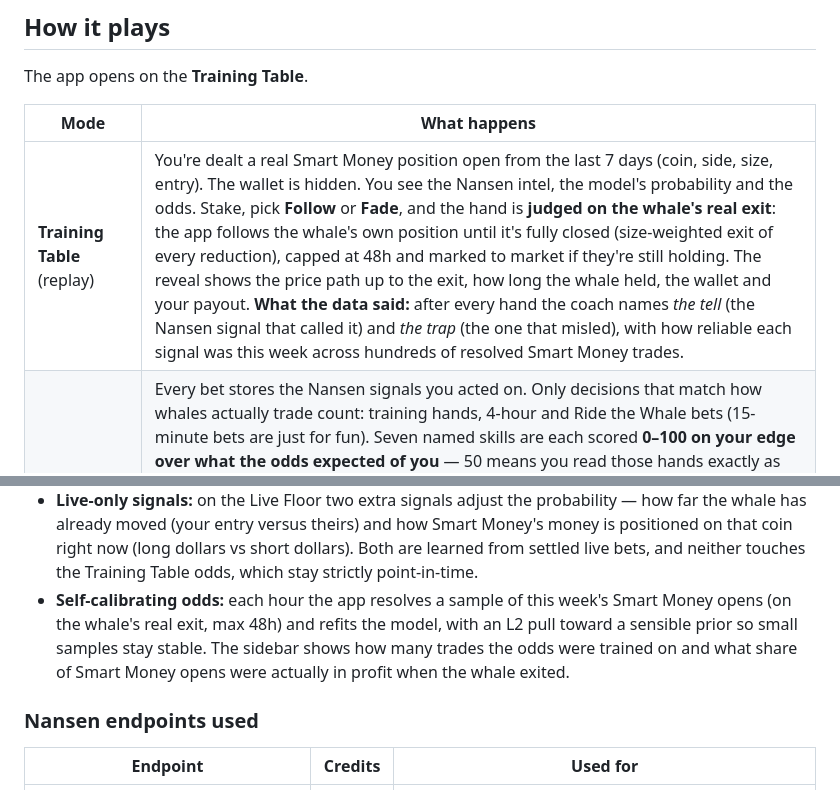
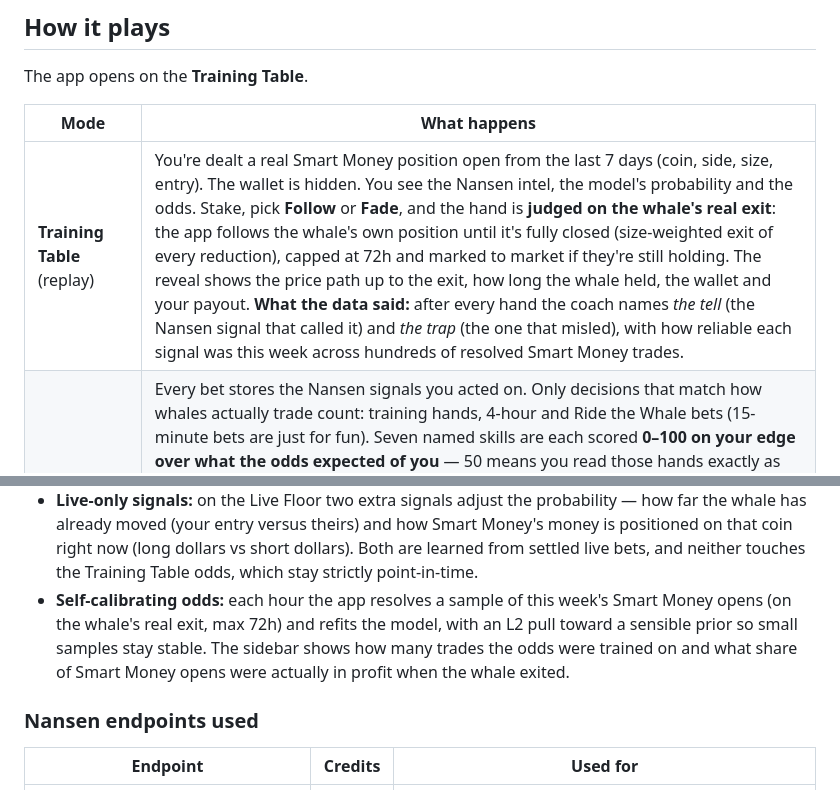
Before and after one commit to Tonychdid/follow-or-fade, a Markdown page: README.md, 2 parts joined by grey strips. Rendered like a GitHub page.

```diff
--- a/README.md
+++ b/README.md
@@ -49,7 +55,7 @@ The app opens on the **Training Table**.
 
 | Mode | What happens |
 |---|---|
-| **Training Table** (replay) | You're dealt a real Smart Money position open from the last 7 days (coin, side, size, entry). The wallet is hidden. You see the Nansen intel, the model's probability and the odds. Stake, pick **Follow** or **Fade**, and the hand is **judged on the whale's real exit**: the app follows the whale's own position until it's fully closed (size-weighted exit of every reduction), capped at 48h and marked to market if they're still holding. The reveal shows the price path up to the exit, how long the whale held, the wallet and your payout. **What the data said:** after every hand the coach names *the tell* (the Nansen signal that called it) and *the trap* (the one that misled), with how reliable each signal was this week across hundreds of resolved Smart Money trades. |
+| **Training Table** (replay) | You're dealt a real Smart Money position open from the last 7 days (coin, side, size, entry). The wallet is hidden. You see the Nansen intel, the model's probability and the odds. Stake, pick **Follow** or **Fade**, and the hand is **judged on the whale's real exit**: the app follows the whale's own position until it's fully closed (size-weighted exit of every reduction), capped at 72h and marked to market if they're still holding. The reveal shows the price path up to the exit, how long the whale held, the wallet and your payout. **What the data said:** after every hand the coach names *the tell* (the Nansen signal that called it) and *the trap* (the one that misled), with how reliable each signal was this week across hundreds of resolved Smart Money trades. |
 | **Trader Profile** | Every bet stores the Nansen signals you acted on. Only decisions that match how whales actually trade count: training hands, 4-hour and Ride the Whale bets (15-minute bets are just for fun). Seven named skills are each scored **0–100 on your edge over what the odds expected of you** — 50 means you read those hands exactly as well as the data did, and small samples are shrunk toward 50 so three lucky hands don't read as mastery: 🧠 Smart Money Detection, 🐋 Follow Accuracy, 🧨 Fade Accuracy, 👀 Crowd Reading, 🎯 Entry Timing, ⚡ Short-Term Trades, 📈 Long-Term Trades. Every score is computed from a field the bet actually stored; there is deliberately **no "Risk Management" score**, because the game measures nothing that would honestly support one. Below that: your strongest skill, your biggest leak, a recommended next drill, **10 tracked patterns** (following A/B-grade whales, fading crowded trades, siding with Smart Money flow, taking underdogs…) and coach advice. The level ladder — *Rookie → Apprentice → Whale Reader → Smart Money Hunter → Market Operator* — is earned **by beating the odds, never by playing more hands**: a volume ladder would reward clicking, which is the opposite of what this teaches. |
 | **Live Floor** | Smart Money opens from the last 6 hours whose whale **still holds the position** (checked on Hyperliquid every minute, with "trimmed X%" when they have cut size), with where Smart Money is positioned on that coin right now. **Ride the Whale** is the only lane: your bet ends **when that whale closes the position** (backstop 72h, `RIDE_MAX_HOURS`), tracked live from their Hyperliquid fills, and you can **cash out at fair value any time**. Fixed 15-minute and 4-hour tables were removed — a clock measures short-term price noise, not whether the whale was right. Cashing out early keeps being followed: once the whale is actually out, the game tells you what holding would have paid, so exit timing becomes something you can learn. Each whale shows a **7D and 30D track record** from Nansen (realized PnL, return, win rate, best and worst coin) and a **trust grade** (A+ to F). One click opens that market on **Nansen**, where the data came from. No link on this site is a referral link and nothing here earns a commission. |
 | **Your Table** (always on screen) | Only your open live bets, grouped by table, with countdown rings and a live meme face: a money-printing face when you are winning and a crying face when you are losing, getting more intense as the bet moves. Settled bets move to Recent hands. |
@@ -117,7 +123,7 @@ Hyperliquid public fills + candles ──► follow each whale's position to its
 - **No house edge:** the payout is the fair odds (1 ÷ probability). This is a learning game with play money, so nothing is skimmed on bets or on cashing out.
 - **One horizon, one price:** the model predicts whether following a whale wins *at the whale's exit*, and that is now the only bet on the floor, so the price needs no horizon adjustment. The `RIDE_MAX_HOURS` backstop is 72h because that is where the gain stops: measured over a 7-day window on 66 real Smart Money positions, a 24h cap let the whale decide 51% of bets, 48h decided 64%, 72h decided 73% — and 96h, 120h and 168h all decided the same 73%, the rest being multi-week holders.
 - **Live-only signals:** on the Live Floor two extra signals adjust the probability — how far the whale has already moved (your entry versus theirs) and how Smart Money's money is positioned on that coin right now (long dollars vs short dollars). Both are learned from settled live bets, and neither touches the Training Table odds, which stay strictly point-in-time.
-- **Self-calibrating odds:** each hour the app resolves a sample of this week's Smart Money opens (on the whale's real exit, max 48h) and refits the model, with an L2 pull toward a sensible prior so small samples stay stable. The sidebar shows how many trades the odds were trained on and what share of Smart Money opens were actually in profit when the whale exited.
+- **Self-calibrating odds:** each hour the app resolves a sample of this week's Smart Money opens (on the whale's real exit, max 72h) and refits the model, with an L2 pull toward a sensible prior so small samples stay stable. The sidebar shows how many trades the odds were trained on and what share of Smart Money opens were actually in profit when the whale exited.
 
 ### Nansen endpoints used
 
```
Also changed, not shown: other parts of README.md (+9 -3 lines).
